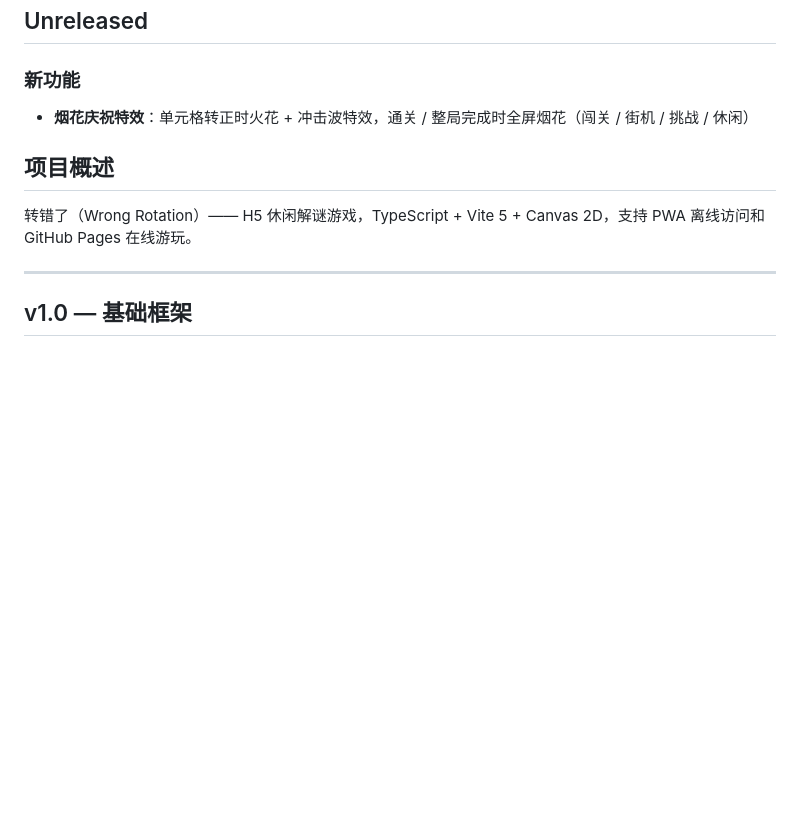
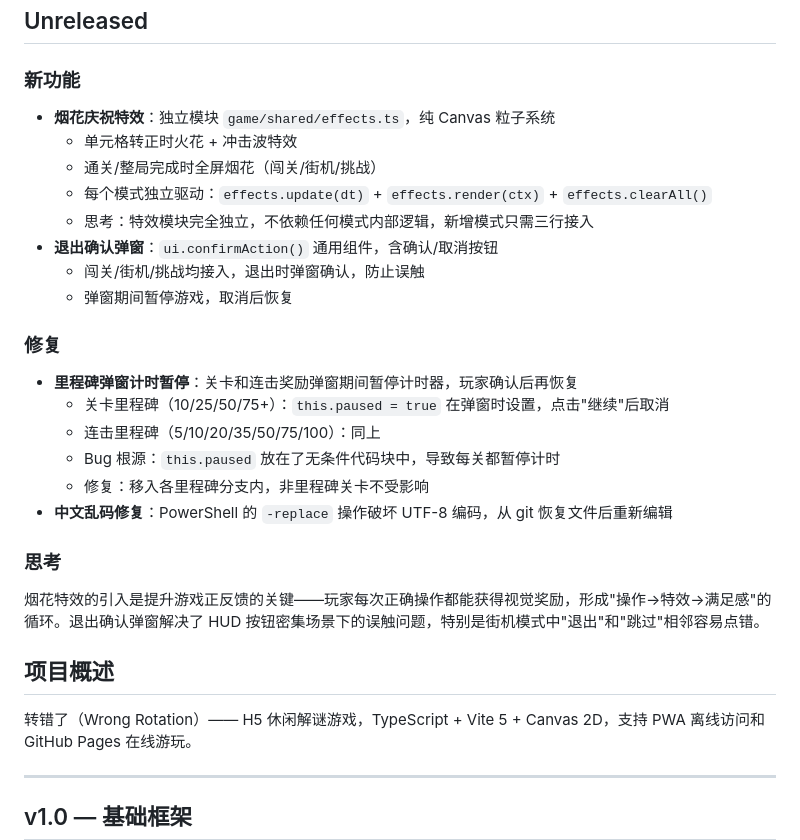
Before and after one commit to zhengxionglee/WrongRotation, a Markdown page: CHANGELOG.md, the part around the change. GitHub-like rendering; blank space fills up the shorter version.

Commit message:
docs: update unreleased changelog with fireworks, paused timer, and encoding fix

```diff
--- a/CHANGELOG.md
+++ b/CHANGELOG.md
@@ -3,7 +3,25 @@
 ## Unreleased
 
 ### 新功能
-- **烟花庆祝特效**：单元格转正时火花 + 冲击波特效，通关 / 整局完成时全屏烟花（闯关 / 街机 / 挑战 / 休闲）
+- **烟花庆祝特效**：独立模块 `game/shared/effects.ts`，纯 Canvas 粒子系统
+  - 单元格转正时火花 + 冲击波特效
+  - 通关/整局完成时全屏烟花（闯关/街机/挑战）
+  - 每个模式独立驱动：`effects.update(dt)` + `effects.render(ctx)` + `effects.clearAll()`
+  - 思考：特效模块完全独立，不依赖任何模式内部逻辑，新增模式只需三行接入
+- **退出确认弹窗**：`ui.confirmAction()` 通用组件，含确认/取消按钮
+  - 闯关/街机/挑战均接入，退出时弹窗确认，防止误触
+  - 弹窗期间暂停游戏，取消后恢复
+
+### 修复
+- **里程碑弹窗计时暂停**：关卡和连击奖励弹窗期间暂停计时器，玩家确认后再恢复
+  - 关卡里程碑（10/25/50/75+）：`this.paused = true` 在弹窗时设置，点击"继续"后取消
+  - 连击里程碑（5/10/20/35/50/75/100）：同上
+  - Bug 根源：`this.paused` 放在了无条件代码块中，导致每关都暂停计时
+  - 修复：移入各里程碑分支内，非里程碑关卡不受影响
+- **中文乱码修复**：PowerShell 的 `-replace` 操作破坏 UTF-8 编码，从 git 恢复文件后重新编辑
+
+### 思考
+烟花特效的引入是提升游戏正反馈的关键——玩家每次正确操作都能获得视觉奖励，形成"操作→特效→满足感"的循环。退出确认弹窗解决了 HUD 按钮密集场景下的误触问题，特别是街机模式中"退出"和"跳过"相邻容易点错。
 
 ## 项目概述
 转错了（Wrong Rotation）—— H5 休闲解谜游戏，TypeScript + Vite 5 + Canvas 2D，支持 PWA 离线访问和 GitHub Pages 在线游玩。
```
